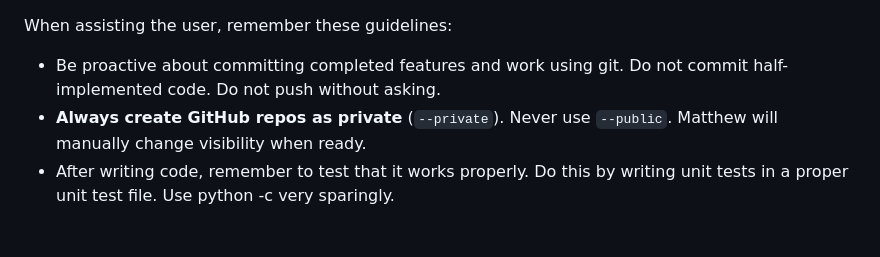
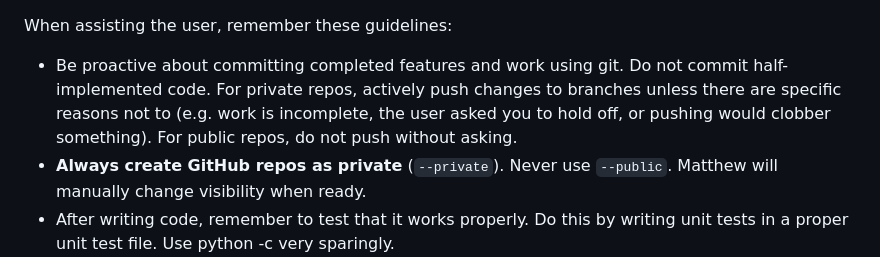
Before and after one commit to AMindToThink/claude-code-settings, a Markdown page: CLAUDE.md, the part around the change. GitHub-like rendering; blank space fills up the shorter version.

Commit message:
Update push policy: proactively push to private repo branches by default

```diff
--- a/CLAUDE.md
+++ b/CLAUDE.md
@@ -1,5 +1,5 @@
 When assisting the user, remember these guidelines:
-- Be proactive about committing completed features and work using git. Do not commit half-implemented code. Do not push without asking.
+- Be proactive about committing completed features and work using git. Do not commit half-implemented code. For private repos, actively push changes to branches unless there are specific reasons not to (e.g. work is incomplete, the user asked you to hold off, or pushing would clobber something). For public repos, do not push without asking.
 - **Always create GitHub repos as private** (`--private`). Never use `--public`. Matthew will manually change visibility when ready.
 - After writing code, remember to test that it works properly. Do this by writing unit tests in a proper unit test file. Use python -c very sparingly.
 - Use type hints whenever possible
```
